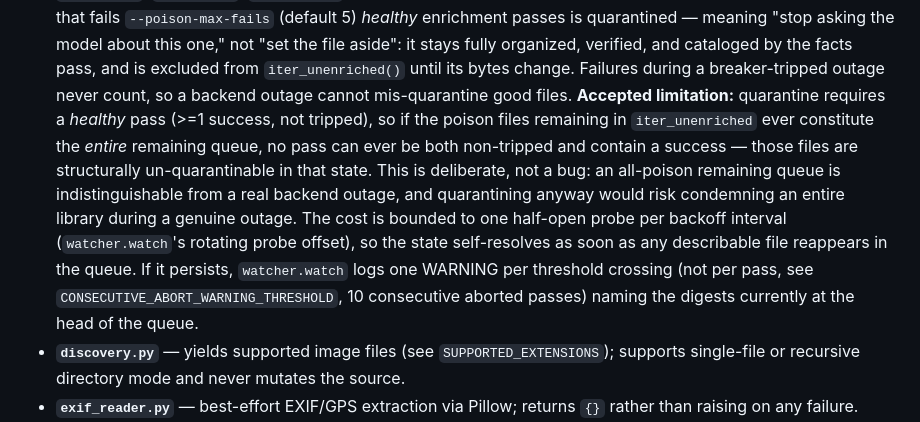
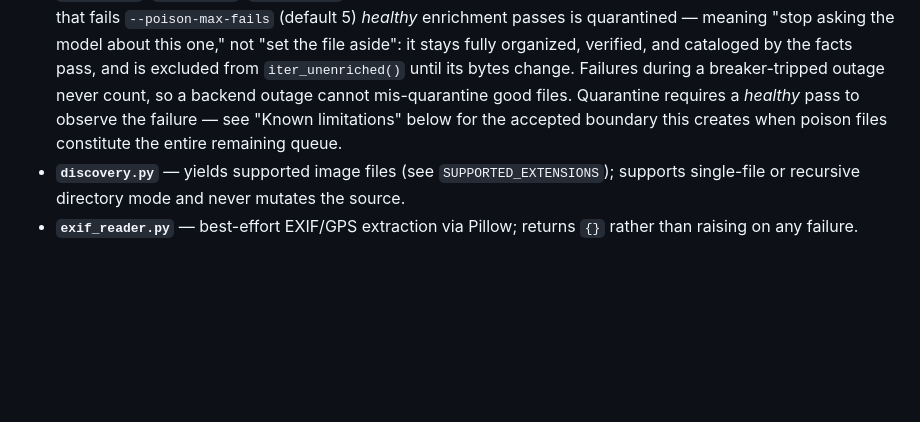
Before and after one commit to conradstorz/ImageHarbor, a Markdown page: CLAUDE.md, the part around the change. GitHub-like rendering; blank space fills up the shorter version.

Commit message:
docs: de-duplicate the poison-livelock accepted-limitation note in CLAUDE.md
5085d31 added both a new "Known limitations" section and an inline
"Accepted limitation" paragraph in the failed_files bullet that said
almost the same thing (a concurrent edit from another session working
in this same checkout, picked up into that commit's snapshot together
with unrelated in-progress work). Trim the inline paragraph to a
one-sentence pointer at "Known limitations" so the boundary is
documented in exactly one place.

```diff
--- a/CLAUDE.md
+++ b/CLAUDE.md
@@ -240,19 +240,9 @@ Module responsibilities:
   aside": it stays fully organized, verified, and cataloged by the facts pass, and
   is excluded from `iter_unenriched()` until its bytes change. Failures during a
   breaker-tripped outage never count, so a backend outage cannot mis-quarantine
-  good files. **Accepted limitation:** quarantine requires a *healthy* pass
-  (>=1 success, not tripped), so if the poison files remaining in
-  `iter_unenriched` ever constitute the *entire* remaining queue, no pass can
-  ever be both non-tripped and contain a success — those files are structurally
-  un-quarantinable in that state. This is deliberate, not a bug: an all-poison
-  remaining queue is indistinguishable from a real backend outage, and
-  quarantining anyway would risk condemning an entire library during a genuine
-  outage. The cost is bounded to one half-open probe per backoff interval
-  (`watcher.watch`'s rotating probe offset), so the state self-resolves as soon
-  as any describable file reappears in the queue. If it persists,
-  `watcher.watch` logs one WARNING per threshold crossing (not per pass, see
-  `CONSECUTIVE_ABORT_WARNING_THRESHOLD`, 10 consecutive aborted passes) naming
-  the digests currently at the head of the queue.
+  good files. Quarantine requires a *healthy* pass to observe the failure —
+  see "Known limitations" below for the accepted boundary this creates when
+  poison files constitute the entire remaining queue.
 - **`discovery.py`** — yields supported image files (see `SUPPORTED_EXTENSIONS`);
   supports single-file or recursive directory mode and never mutates the source.
 - **`exif_reader.py`** — best-effort EXIF/GPS extraction via Pillow; returns `{}`
```
